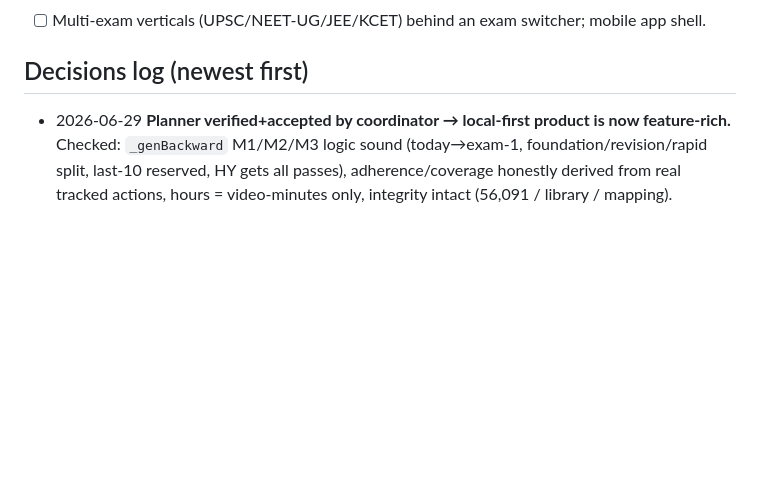
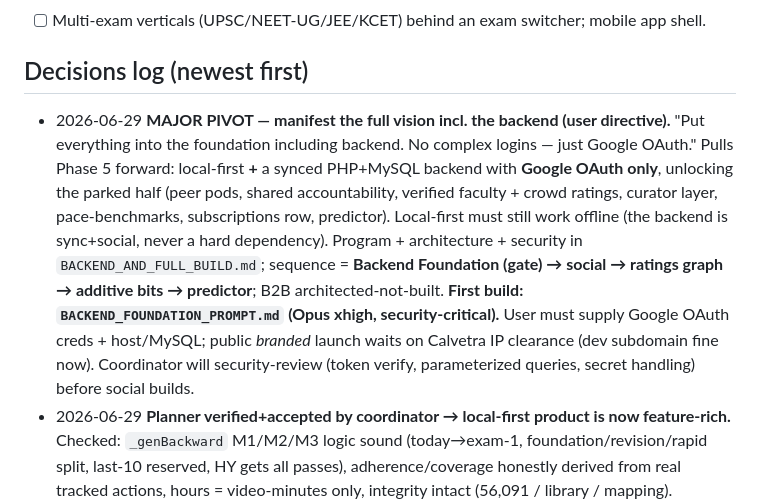
Before and after one commit to ramrk47/Meridian, a Markdown page: plans/PROGRESS.md, the part around the change. GitHub-like rendering; blank space fills up the shorter version.

Commit message:
Pivot: manifest full vision incl. backend (Google OAuth); program + backend foundation prompt
Co-Authored-By: Claude Opus 4.8 <noreply@anthropic.com>

```diff
--- a/plans/PROGRESS.md
+++ b/plans/PROGRESS.md
@@ -195,6 +195,15 @@
 - [ ] Multi-exam verticals (UPSC/NEET-UG/JEE/KCET) behind an exam switcher; mobile app shell.
 
 ## Decisions log (newest first)
+- 2026-06-29 **MAJOR PIVOT — manifest the full vision incl. the backend (user directive).** "Put everything into
+  the foundation including backend. No complex logins — just Google OAuth." Pulls Phase 5 forward: local-first **+**
+  a synced PHP+MySQL backend with **Google OAuth only**, unlocking the parked half (peer pods, shared accountability,
+  verified faculty + crowd ratings, curator layer, pace-benchmarks, subscriptions row, predictor). Local-first must
+  still work offline (the backend is sync+social, never a hard dependency). Program + architecture + security in
+  `BACKEND_AND_FULL_BUILD.md`; sequence = **Backend Foundation (gate) → social → ratings graph → additive bits →
+  predictor**; B2B architected-not-built. **First build: `BACKEND_FOUNDATION_PROMPT.md` (Opus xhigh, security-critical).**
+  User must supply Google OAuth creds + host/MySQL; public *branded* launch waits on Calvetra IP clearance (dev
+  subdomain fine now). Coordinator will security-review (token verify, parameterized queries, secret handling) before social builds.
 - 2026-06-29 **Planner verified+accepted by coordinator → local-first product is now feature-rich.** Checked:
   `_genBackward` M1/M2/M3 logic sound (today→exam-1, foundation/revision/rapid split, last-10 reserved, HY gets
   all passes), adherence/coverage honestly derived from real tracked actions, hours = video-minutes only, integrity
```
Also changed, not shown: plans/BACKEND_AND_FULL_BUILD.md (added, +51 -0 lines), plans/BACKEND_FOUNDATION_PROMPT.md (added, +60 -0 lines).
